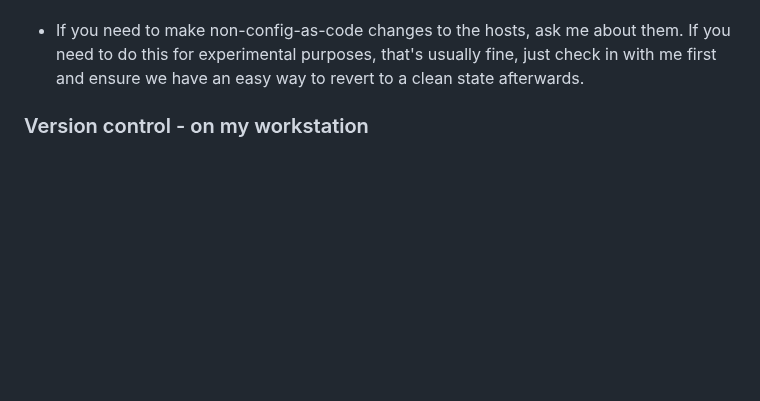
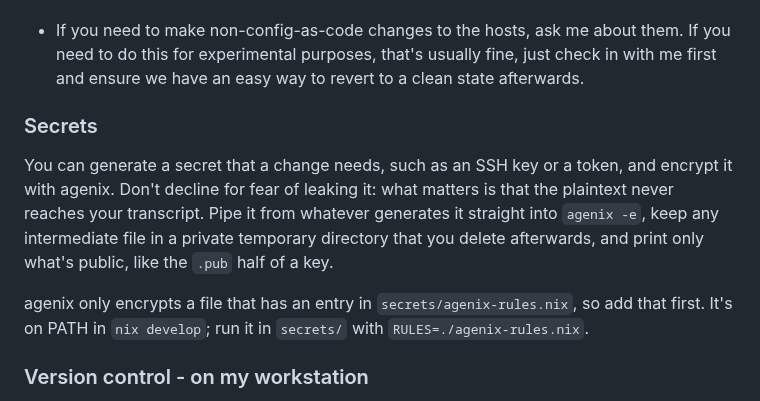
Before and after one commit to bjackman/boxen, a Markdown page: AGENTS.md, the part around the change. GitHub-like rendering; blank space fills up the shorter version.

Commit message:
AGENTS: Let agents generate secrets without printing them
Agents keep refusing to make a key or token a change needs, for fear of
leaking it, when the answer is always the same: fine, as long as the
plaintext never gets into the transcript. Say so, and how.

Co-Authored-By: Claude Opus 5.5 <noreply@anthropic.com>
Change-Id: If1575be4e1248d4fc06651e14368b63885081550

```diff
--- a/AGENTS.md
+++ b/AGENTS.md
@@ -27,6 +27,19 @@ them then that's totally fine.
   them. If you need to do this for experimental purposes, that's usually fine,
   just check in with me first and ensure we have an easy way to revert to a
   clean state afterwards.
+
+### Secrets
+
+You can generate a secret that a change needs, such as an SSH key or a token,
+and encrypt it with agenix. Don't decline for fear of leaking it: what matters
+is that the plaintext never reaches your transcript. Pipe it from whatever
+generates it straight into `agenix -e`, keep any intermediate file in a private
+temporary directory that you delete afterwards, and print only what's public,
+like the `.pub` half of a key.
+
+agenix only encrypts a file that has an entry in `secrets/agenix-rules.nix`,
+so add that first. It's on PATH in `nix develop`; run it in `secrets/` with
+`RULES=./agenix-rules.nix`.
 
 ### Version control - on my workstation
 
```
